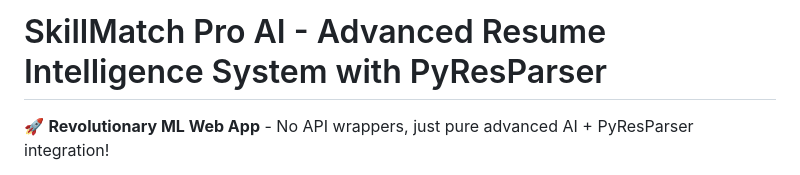
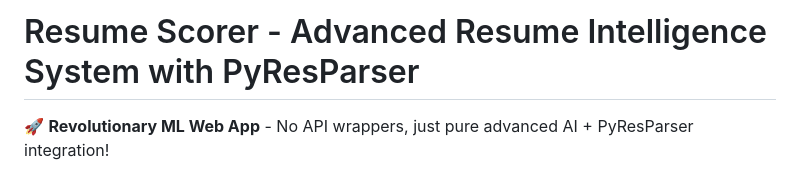
Before and after one commit to nikittank/Resume_Scorer, a Markdown page: README.md, the part around the change. Rendered like a GitHub page.

```diff
--- a/README.md
+++ b/README.md
@@ -1,4 +1,4 @@
-# SkillMatch Pro AI - Advanced Resume Intelligence System with PyResParser
+# Resume Scorer - Advanced Resume Intelligence System with PyResParser
 
 🚀 **Revolutionary ML Web App** - No API wrappers, just pure advanced AI + PyResParser integration!
 
```
